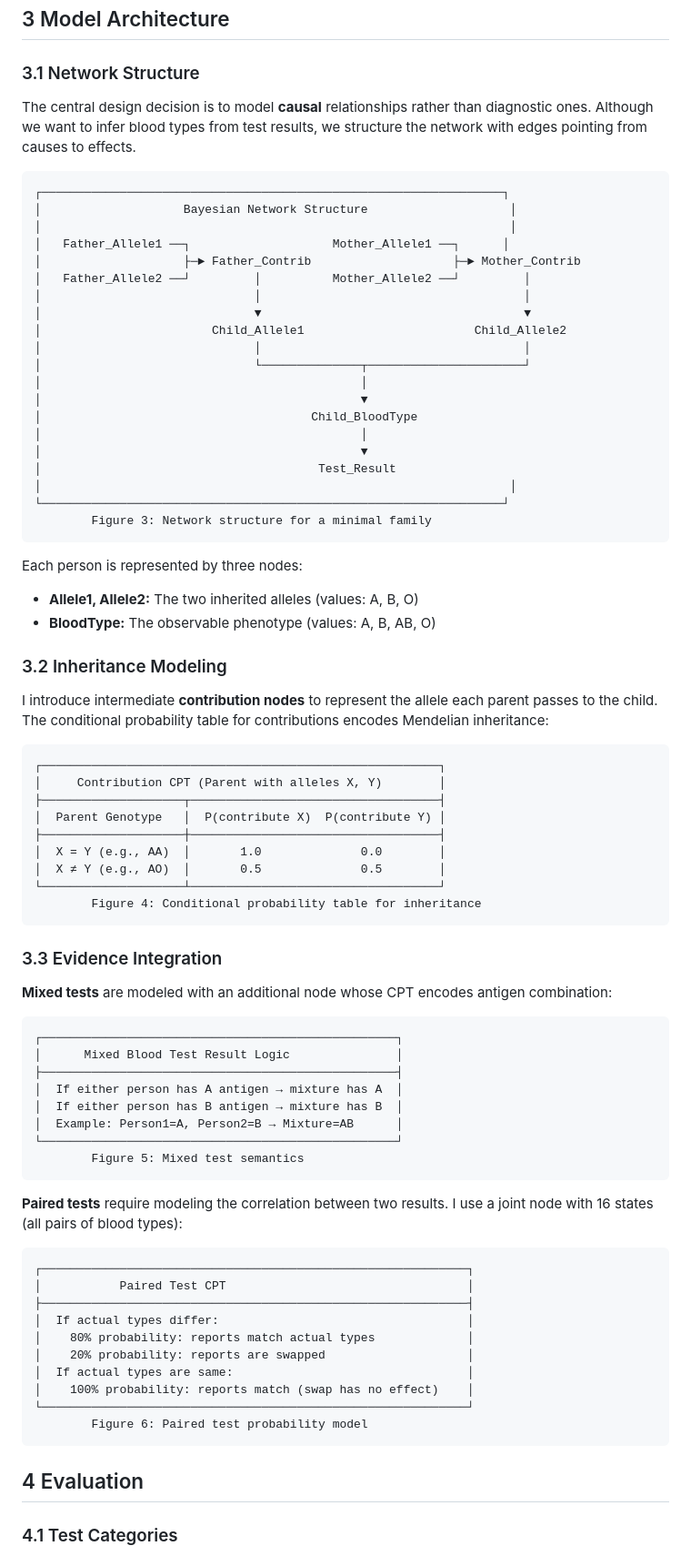
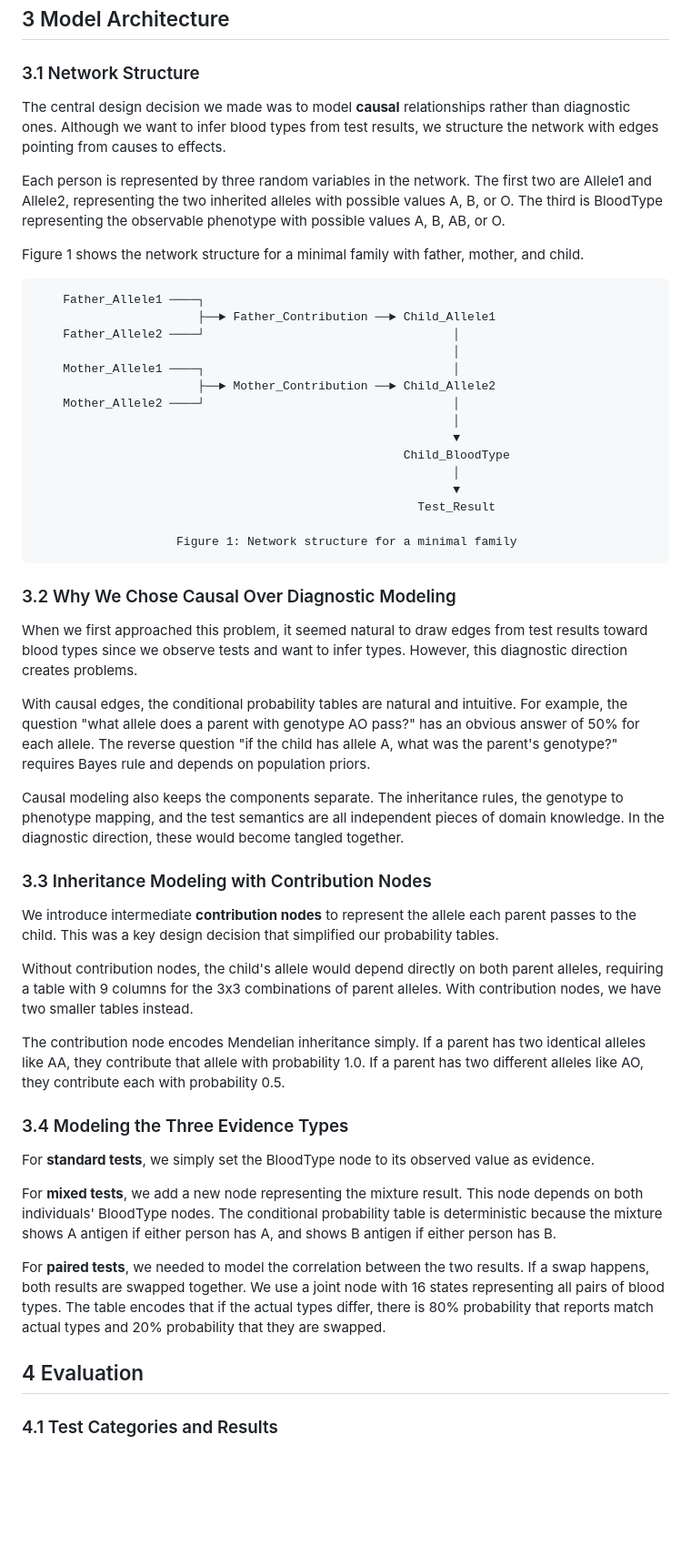
Before and after one commit to abrar0205/temp, a Markdown page: report.md, the part around one of its changes. Shown at 91% size. GitHub-like rendering; blank space fills up the shorter version.

Commit message:
Rewrite report following example report style with simple language and proper team voice
Co-authored-by: abrar0205 <66676991+abrar0205@users.noreply.github.com>

````diff
--- a/report.md
+++ b/report.md
@@ -69,82 +48,55 @@ Three types of laboratory tests provide evidence:
 
 ### 3.1 Network Structure
 
-The central design decision is to model **causal** relationships rather than diagnostic ones. Although we want to infer blood types from test results, we structure the network with edges pointing from causes to effects.
+The central design decision we made was to model **causal** relationships rather than diagnostic ones. Although we want to infer blood types from test results, we structure the network with edges pointing from causes to effects.
+
+Each person is represented by three random variables in the network. The first two are Allele1 and Allele2, representing the two inherited alleles with possible values A, B, or O. The third is BloodType representing the observable phenotype with possible values A, B, AB, or O.
+
+Figure 1 shows the network structure for a minimal family with father, mother, and child.
 
 ```
-┌─────────────────────────────────────────────────────────────────┐
-│                    Bayesian Network Structure                    │
-│                                                                  │
-│   Father_Allele1 ──┐                    Mother_Allele1 ──┐      │
-│                    ├─► Father_Contrib                    ├─► Mother_Contrib
-│   Father_Allele2 ──┘         │          Mother_Allele2 ──┘         │
-│                              │                                     │
-│                              ▼                                     ▼
-│                        Child_Allele1                        Child_Allele2
-│                              │                                     │
-│                              └──────────────┬──────────────────────┘
-│                                             │
-│                                             ▼
-│                                      Child_BloodType
-│                                             │
-│                                             ▼
-│                                       Test_Result
-│                                                                  │
-└─────────────────────────────────────────────────────────────────┘
-        Figure 3: Network structure for a minimal family
+    Father_Allele1 ────┐
+                       ├──► Father_Contribution ──► Child_Allele1
+    Father_Allele2 ────┘                                   │
+                                                           │
+    Mother_Allele1 ────┐                                   │
+                       ├──► Mother_Contribution ──► Child_Allele2
+    Mother_Allele2 ────┘                                   │
+                                                           │
+                                                           ▼
+                                                    Child_BloodType
+                                                           │
+                                                           ▼
+                                                      Test_Result
+
+                    Figure 1: Network structure for a minimal family
 ```
 
-Each person is represented by three nodes:
-- **Allele1, Allele2:** The two inherited alleles (values: A, B, O)
-- **BloodType:** The observable phenotype (values: A, B, AB, O)
+### 3.2 Why We Chose Causal Over Diagnostic Modeling
 
-### 3.2 Inheritance Modeling
+When we first approached this problem, it seemed natural to draw edges from test results toward blood types since we observe tests and want to infer types. However, this diagnostic direction creates problems.
 
-I introduce intermediate **contribution nodes** to represent the allele each parent passes to the child. The conditional probability table for contributions encodes Mendelian inheritance:
+With causal edges, the conditional probability tables are natural and intuitive. For example, the question "what allele does a parent with genotype AO pass?" has an obvious answer of 50% for each allele. The reverse question "if the child has allele A, what was the parent's genotype?" requires Bayes rule and depends on population priors.
 
-```
-┌────────────────────────────────────────────────────────┐
-│     Contribution CPT (Parent with alleles X, Y)        │
-├────────────────────┬───────────────────────────────────┤
-│  Parent Genotype   │  P(contribute X)  P(contribute Y) │
-├────────────────────┼───────────────────────────────────┤
-│  X = Y (e.g., AA)  │       1.0              0.0        │
-│  X ≠ Y (e.g., AO)  │       0.5              0.5        │
-└────────────────────┴───────────────────────────────────┘
-        Figure 4: Conditional probability table for inheritance
-```
+Causal modeling also keeps the components separate. The inheritance rules, the genotype to phenotype mapping, and the test semantics are all independent pieces of domain knowledge. In the diagnostic direction, these would become tangled together.
 
-### 3.3 Evidence Integration
+### 3.3 Inheritance Modeling with Contribution Nodes
 
-**Mixed tests** are modeled with an additional node whose CPT encodes antigen combination:
+We introduce intermediate **contribution nodes** to represent the allele each parent passes to the child. This was a key design decision that simplified our probability tables.
 
-```
-┌──────────────────────────────────────────────────┐
-│      Mixed Blood Test Result Logic               │
-├──────────────────────────────────────────────────┤
-│  If either person has A antigen → mixture has A  │
-│  If either person has B antigen → mixture has B  │
-│  Example: Person1=A, Person2=B → Mixture=AB      │
-└──────────────────────────────────────────────────┘
-        Figure 5: Mixed test semantics
-```
+Without contribution nodes, the child's allele would depend directly on both parent alleles, requiring a table with 9 columns for the 3x3 combinations of parent alleles. With contribution nodes, we have two smaller tables instead.
 
-**Paired tests** require modeling the correlation between two results. I use a joint node with 16 states (all pairs of blood types):
+The contribution node encodes Mendelian inheritance simply. If a parent has two identical alleles like AA, they contribute that allele with probability 1.0. If a parent has two different alleles like AO, they contribute each with probability 0.5.
 
-```
-┌────────────────────────────────────────────────────────────┐
-│           Paired Test CPT                                  │
-├────────────────────────────────────────────────────────────┤
-│  If actual types differ:                                   │
-│    80% probability: reports match actual types             │
-│    20% probability: reports are swapped                    │
-│  If actual types are same:                                 │
-│    100% probability: reports match (swap has no effect)    │
-└────────────────────────────────────────────────────────────┘
-        Figure 6: Paired test probability model
-```
+### 3.4 Modeling the Three Evidence Types
+
+For **standard tests**, we simply set the BloodType node to its observed value as evidence.
+
+For **mixed tests**, we add a new node representing the mixture result. This node depends on both individuals' BloodType nodes. The conditional probability table is deterministic because the mixture shows A antigen if either person has A, and shows B antigen if either person has B.
+
+For **paired tests**, we needed to model the correlation between the two results. If a swap happens, both results are swapped together. We use a joint node with 16 states representing all pairs of blood types. The table encodes that if the actual types differ, there is 80% probability that reports match actual types and 20% probability that they are swapped.
 
 ## 4 Evaluation
 
-### 4.1 Test Categories
+### 4.1 Test Categories and Results
 
````
Also changed, not shown: other parts of report.md (+71 -141 lines).
